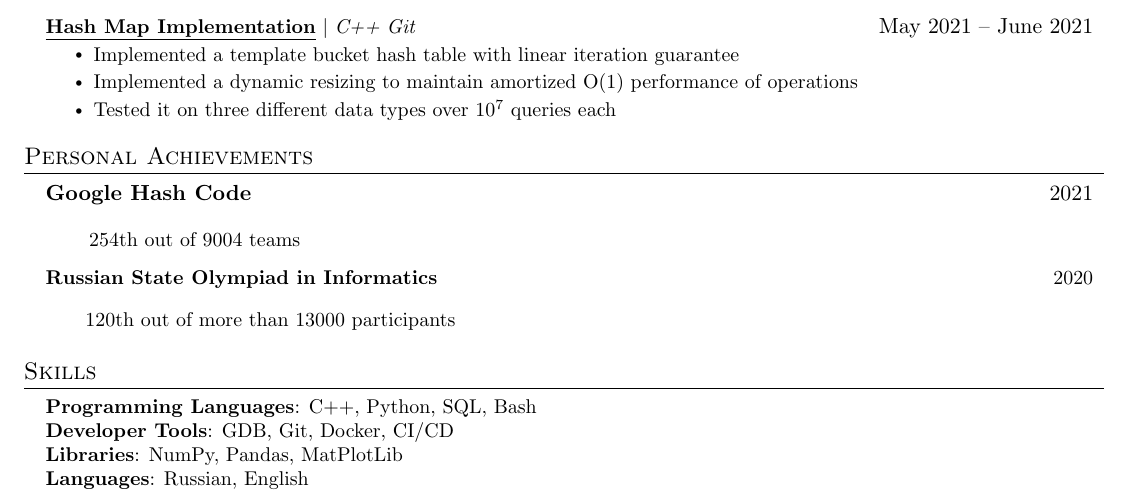
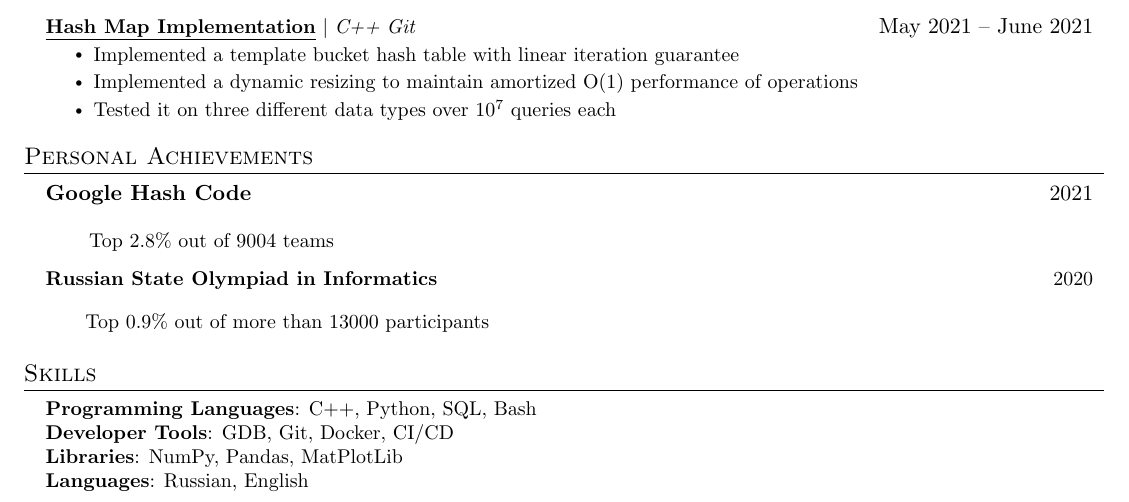
Before and after one commit to Nakinamo/CV, a LaTeX CV (CV/main.tex): part of the page, cut so that both start at the same text. Compiled offline with pdfLaTeX.

Commit message:
Update main.tex

```diff
--- a/CV/main.tex
+++ b/CV/main.tex
@@ -149,23 +149,25 @@
     \resumeSubHeadingListEnd
 
 \section{Personal Achievements}
+
   \resumeSubHeadingListStart
 
     \resumeSubheading
       {Google Hash Code}{2021}
       {}{}
 
-      \qquad\small{254th out of 9004 teams}
+      \qquad\small{Top 2.8\% out of 9004 teams}
 
     \resumeSubheading
       {Russian State Olympiad in Informatics}{2020}
       {}{}
 
-      \qquad\small{120th out of more than 13000 participants}
+      \qquad\small{Top 0.9\% out of more than 13000 participants}
 
     \resumeSubHeadingListEnd
 
 \section{Skills}
+
  \begin{itemize}[leftmargin=0.15in, label={}]
     \small{\item{
      \textbf{Programming Languages}{: C++, Python, SQL, Bash} \\
```
